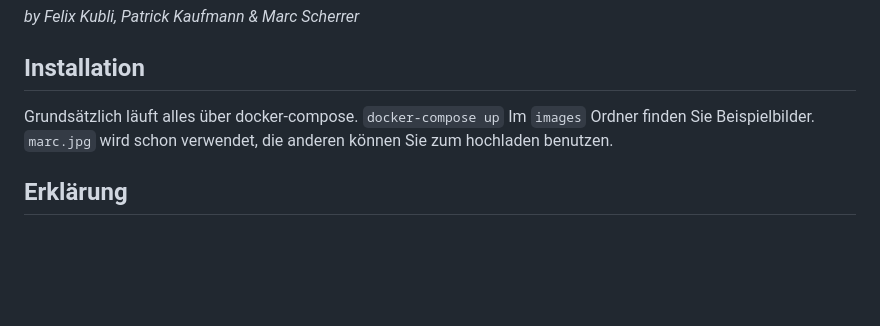
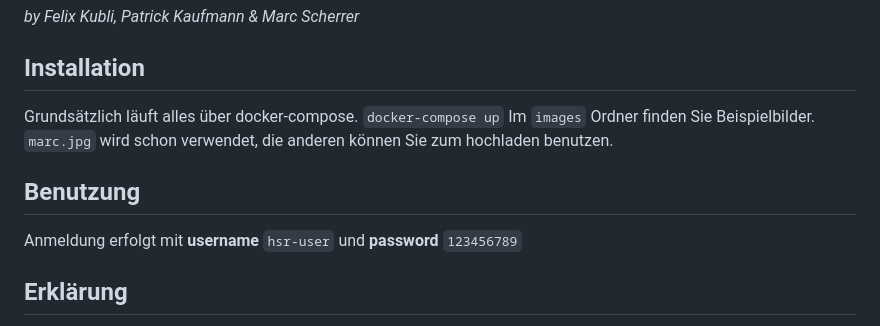
Before and after one commit to b000gt/vss_testat, a Markdown page: README.md, the part around the change. GitHub-like rendering; blank space fills up the shorter version.

Commit message:
added username & pw

```diff
--- a/README.md
+++ b/README.md
@@ -8,6 +8,10 @@ Grundsätzlich läuft alles über docker-compose.
 ``docker-compose up``
 Im ``images`` Ordner finden Sie Beispielbilder. ``marc.jpg`` wird schon verwendet, die anderen können Sie zum hochladen benutzen.
 
+## Benutzung
+
+Anmeldung erfolgt mit **username** ``hsr-user`` und **password** ``123456789``
+
 ## Erklärung
 
 Die Verteiltheit des Systems ist nur mässig schön, da in einem Docker Container 4 Instanzen erstellt werden, anstatt 4 Docker Container. Dies ist dadurch entstanden weil wir die Dockerisation erst sehr spät im Projekt gemacht haben und vorher alles auf einer VM getestet haben.
```
Also changed, not shown: images/example images/anastasia-vityukova-rpF3p_RrE9g-unsplash.jpg (added), images/example images/imansyah-muhamad-putera-n4KewLKFOZw-unsplash.jpg (added), 2 other files.
